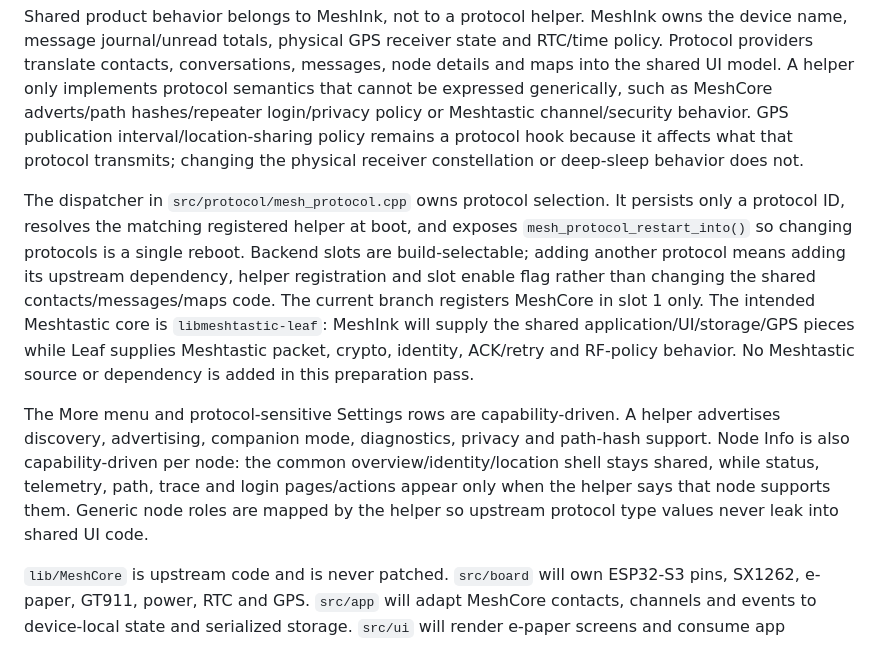
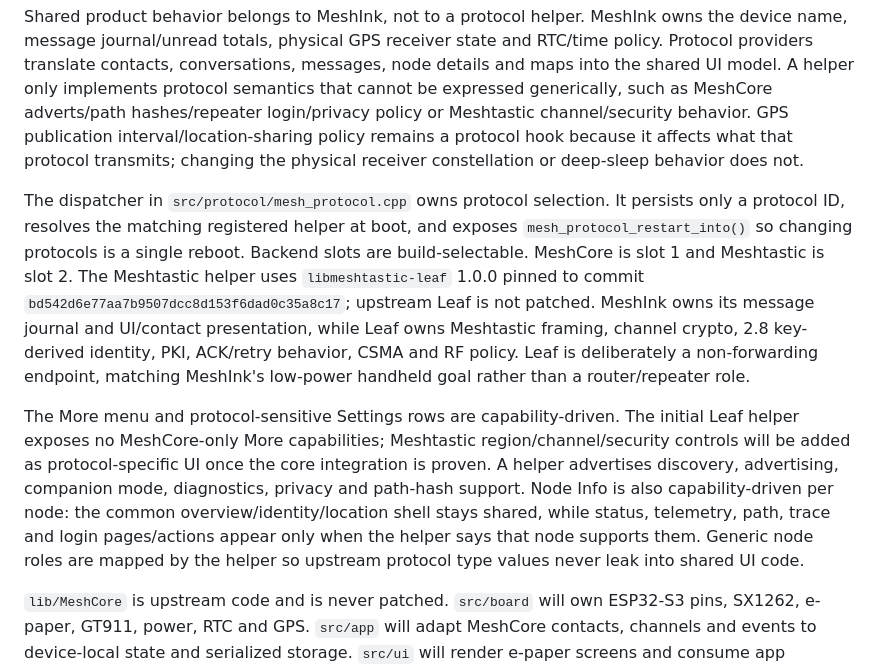
Before and after one commit to samo-nz/mesh-ink, a Markdown page: docs/architecture.md, the part around the change. Rendered like a GitHub page.

Commit message:
docs: record pinned Leaf backend and endpoint scope

```diff
--- a/docs/architecture.md
+++ b/docs/architecture.md
@@ -11,9 +11,9 @@ Each radio protocol consists of two pieces:
 
 Shared product behavior belongs to MeshInk, not to a protocol helper. MeshInk owns the device name, message journal/unread totals, physical GPS receiver state and RTC/time policy. Protocol providers translate contacts, conversations, messages, node details and maps into the shared UI model. A helper only implements protocol semantics that cannot be expressed generically, such as MeshCore adverts/path hashes/repeater login/privacy policy or Meshtastic channel/security behavior. GPS publication interval/location-sharing policy remains a protocol hook because it affects what that protocol transmits; changing the physical receiver constellation or deep-sleep behavior does not.
 
-The dispatcher in `src/protocol/mesh_protocol.cpp` owns protocol selection. It persists only a protocol ID, resolves the matching registered helper at boot, and exposes `mesh_protocol_restart_into()` so changing protocols is a single reboot. Backend slots are build-selectable; adding another protocol means adding its upstream dependency, helper registration and slot enable flag rather than changing the shared contacts/messages/maps code. The current branch registers MeshCore in slot 1 only. The intended Meshtastic core is `libmeshtastic-leaf`: MeshInk will supply the shared application/UI/storage/GPS pieces while Leaf supplies Meshtastic packet, crypto, identity, ACK/retry and RF-policy behavior. No Meshtastic source or dependency is added in this preparation pass.
+The dispatcher in `src/protocol/mesh_protocol.cpp` owns protocol selection. It persists only a protocol ID, resolves the matching registered helper at boot, and exposes `mesh_protocol_restart_into()` so changing protocols is a single reboot. Backend slots are build-selectable. MeshCore is slot 1 and Meshtastic is slot 2. The Meshtastic helper uses `libmeshtastic-leaf` 1.0.0 pinned to commit `bd542d6e77aa7b9507dcc8d153f6dad0c35a8c17`; upstream Leaf is not patched. MeshInk owns its message journal and UI/contact presentation, while Leaf owns Meshtastic framing, channel crypto, 2.8 key-derived identity, PKI, ACK/retry behavior, CSMA and RF policy. Leaf is deliberately a non-forwarding endpoint, matching MeshInk's low-power handheld goal rather than a router/repeater role.
 
-The More menu and protocol-sensitive Settings rows are capability-driven. A helper advertises discovery, advertising, companion mode, diagnostics, privacy and path-hash support. Node Info is also capability-driven per node: the common overview/identity/location shell stays shared, while status, telemetry, path, trace and login pages/actions appear only when the helper says that node supports them. Generic node roles are mapped by the helper so upstream protocol type values never leak into shared UI code.
+The More menu and protocol-sensitive Settings rows are capability-driven. The initial Leaf helper exposes no MeshCore-only More capabilities; Meshtastic region/channel/security controls will be added as protocol-specific UI once the core integration is proven. A helper advertises discovery, advertising, companion mode, diagnostics, privacy and path-hash support. Node Info is also capability-driven per node: the common overview/identity/location shell stays shared, while status, telemetry, path, trace and login pages/actions appear only when the helper says that node supports them. Generic node roles are mapped by the helper so upstream protocol type values never leak into shared UI code.
 
 `lib/MeshCore` is upstream code and is never patched. `src/board` will own ESP32-S3 pins, SX1262, e-paper, GT911, power, RTC and GPS. `src/app` will adapt MeshCore contacts, channels and events to device-local state and serialized storage. `src/ui` will render e-paper screens and consume app snapshots/events without calling the radio or storage synchronously. `src/transport` will expose the upstream companion protocol over BLE only in Bluetooth mode. `src/power` will manage the BOOT-held standby and mode transitions.
 
```
